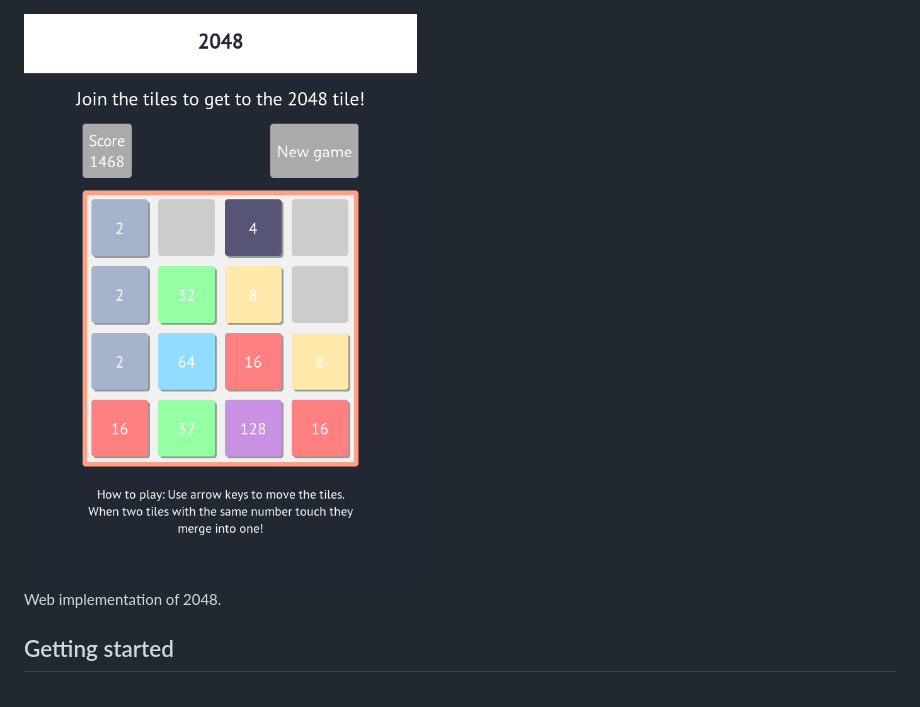
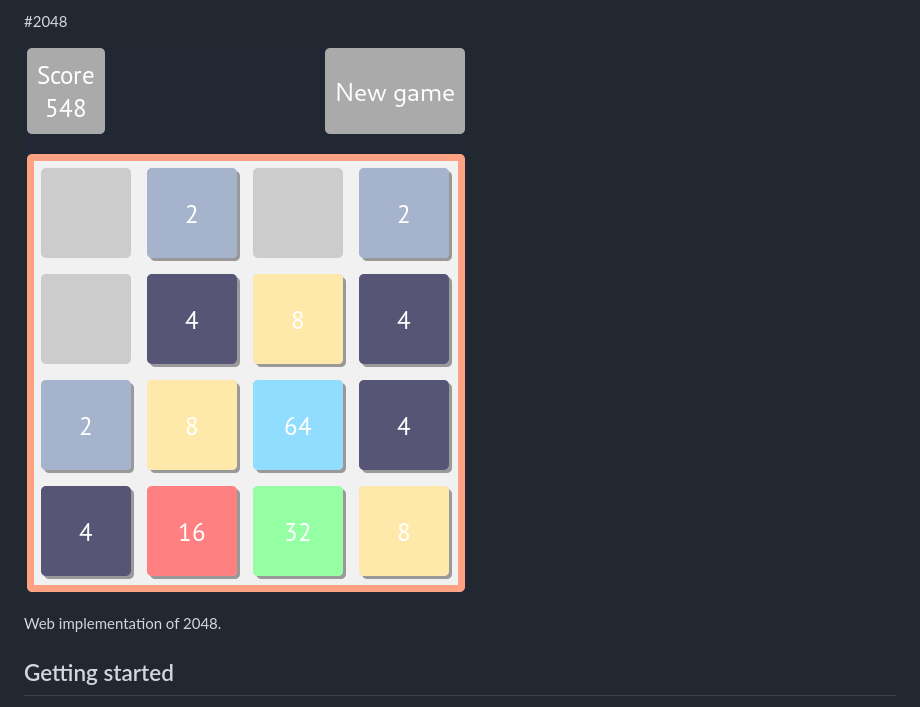
Before and after one commit to eemed/2024, a Markdown page: README.md, the part around the change. Rendered like a GitHub page; pictures changed too: screenshots/screenshot.png.

Commit message:
readme and screenshot

```diff
--- a/README.md
+++ b/README.md
@@ -1,3 +1,5 @@
+#2048
+
 ![Screenshot](screenshots/screenshot.png)
 
 Web implementation of 2048.
```
